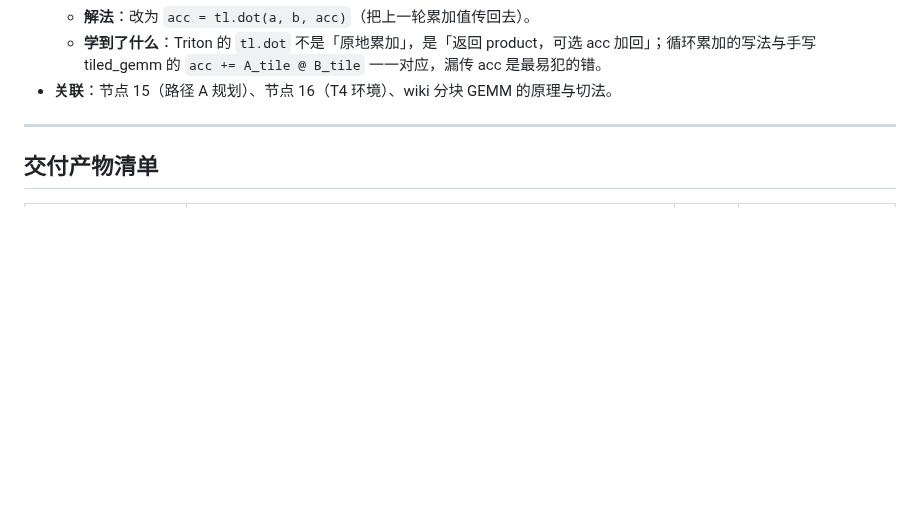
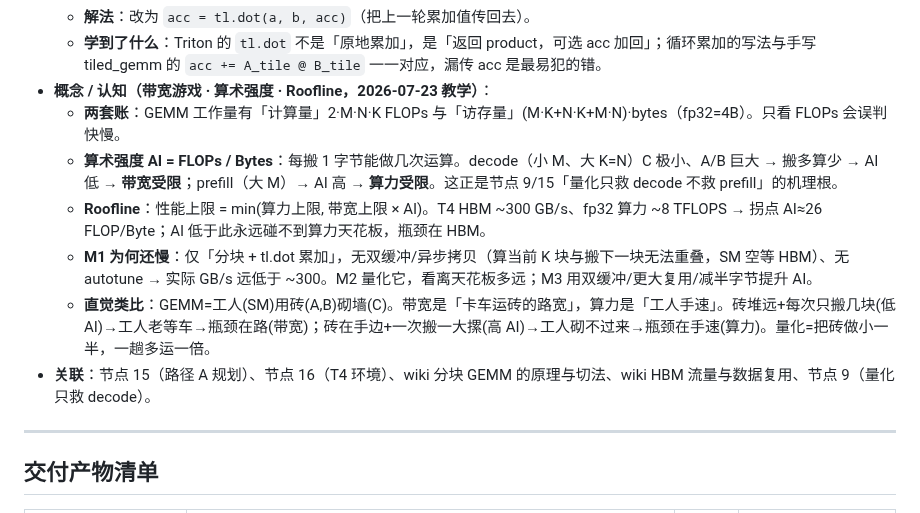
Before and after one commit to hypiasd/grounds, a Markdown page: project_logs/vllm-plus/runbook.md, the part around the change. Rendered like a GitHub page; blank space fills up the shorter version.

Commit message:
project vllm-plus: M1 教学概念块（带宽游戏/算术强度/Roofline）

```diff
--- a/project_logs/vllm-plus/runbook.md
+++ b/project_logs/vllm-plus/runbook.md
@@ -334,7 +334,13 @@ publish: true
   - **根因**：`tl.dot(a, b)` 的**第三参才是累加器**；不传时每轮迭代**覆盖** `acc` 而非累加 → 等价于只算了最后一个 K 分块，前面全丢。这正是 tiled_gemm「内积分块必须累加」在 Triton 上的对应陷阱。
   - **解法**：改为 `acc = tl.dot(a, b, acc)`（把上一轮累加值传回去）。
   - **学到了什么**：Triton 的 `tl.dot` 不是「原地累加」，是「返回 product，可选 acc 加回」；循环累加的写法与手写 tiled_gemm 的 `acc += A_tile @ B_tile` 一一对应，漏传 acc 是最易犯的错。
-- **关联**：节点 15（路径 A 规划）、节点 16（T4 环境）、wiki 分块 GEMM 的原理与切法。
+- **概念 / 认知（带宽游戏 · 算术强度 · Roofline，2026-07-23 教学）**：
+  - **两套账**：GEMM 工作量有「计算量」2·M·N·K FLOPs 与「访存量」(M·K+N·K+M·N)·bytes（fp32=4B）。只看 FLOPs 会误判快慢。
+  - **算术强度 AI = FLOPs / Bytes**：每搬 1 字节能做几次运算。decode（小 M、大 K=N）C 极小、A/B 巨大 → 搬多算少 → AI 低 → **带宽受限**；prefill（大 M）→ AI 高 → **算力受限**。这正是节点 9/15「量化只救 decode 不救 prefill」的机理根。
+  - **Roofline**：性能上限 = min(算力上限, 带宽上限 × AI)。T4 HBM ~300 GB/s、fp32 算力 ~8 TFLOPS → 拐点 AI≈26 FLOP/Byte；AI 低于此永远碰不到算力天花板，瓶颈在 HBM。
+  - **M1 为何还慢**：仅「分块 + tl.dot 累加」，无双缓冲/异步拷贝（算当前 K 块与搬下一块无法重叠，SM 空等 HBM）、无 autotune → 实际 GB/s 远低于 ~300。M2 量化它，看离天花板多远；M3 用双缓冲/更大复用/减半字节提升 AI。
+  - **直觉类比**：GEMM=工人(SM)用砖(A,B)砌墙(C)。带宽是「卡车运砖的路宽」，算力是「工人手速」。砖堆远+每次只搬几块(低 AI)→工人老等车→瓶颈在路(带宽)；砖在手边+一次搬一大摞(高 AI)→工人砌不过来→瓶颈在手速(算力)。量化=把砖做小一半，一趟多运一倍。
+- **关联**：节点 15（路径 A 规划）、节点 16（T4 环境）、wiki 分块 GEMM 的原理与切法、wiki HBM 流量与数据复用、节点 9（量化只救 decode）。
 
 ---
 
```
